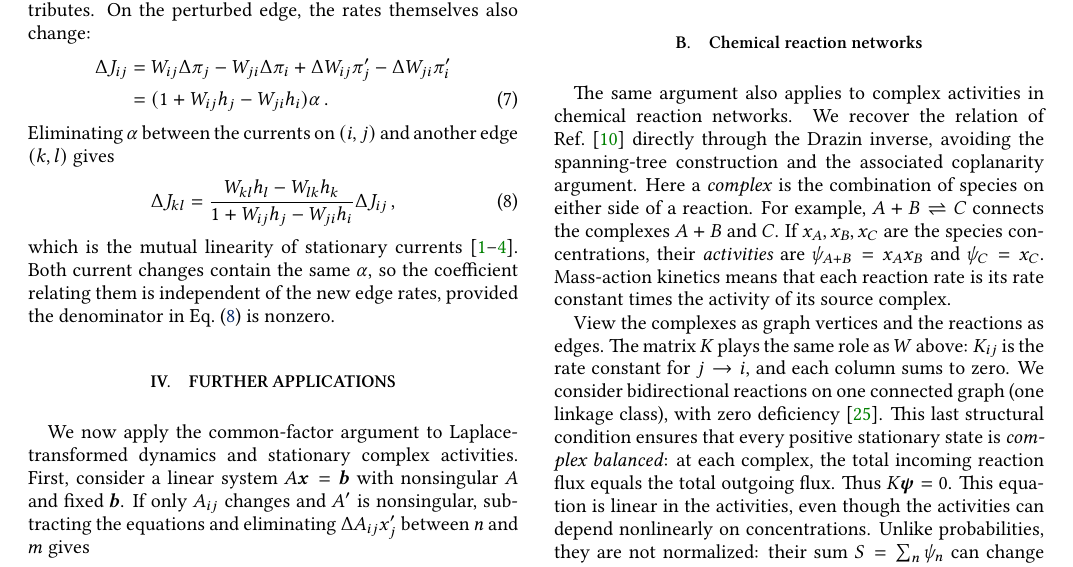
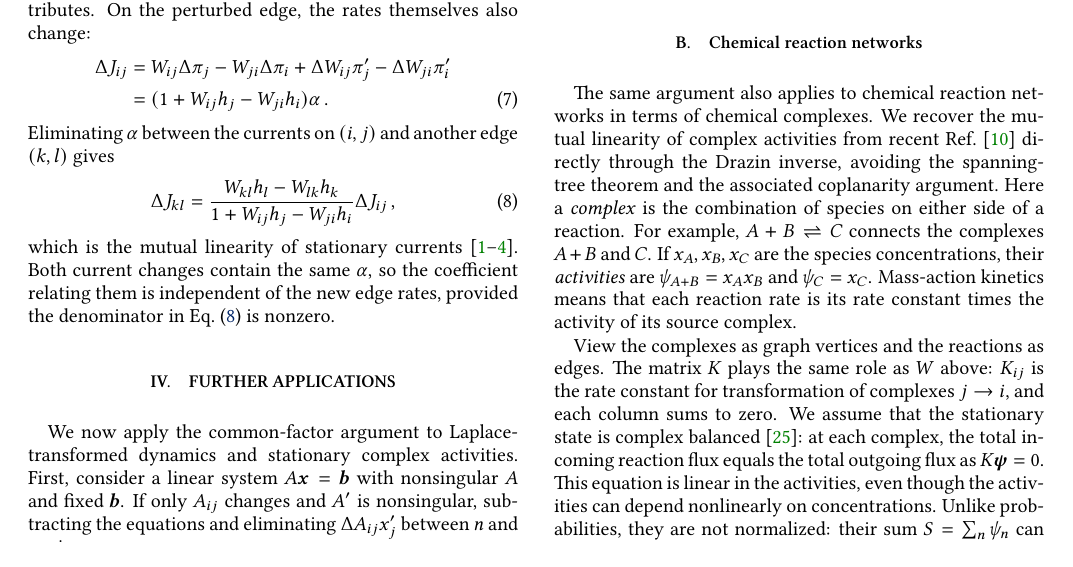
Before and after one commit to niceprofilepicture/MutualLineariy, a LaTeX paper (main.tex): part of page 2 of 3, cut so that both start at the same text. Compiled offline with pdfLaTeX.

Commit message:
Better connection to Eq. 9 is needed

```diff
--- a/main.tex
+++ b/main.tex
@@ -317,28 +317,15 @@ These relations hold for the Laplace transforms. At a fixed time, varying the ed
 
 \subsection{Chemical reaction networks}
 
-The same argument also applies to complex activities in chemical reaction
-networks. We recover the relation of Ref.~\cite{HarunariFiusaPolettini2026}
-directly through the Drazin inverse, avoiding the spanning-tree
-construction and the associated coplanarity argument.
-Here a \emph{complex} is the combination of species on either side of a
-reaction. For example, $A+B\rightleftharpoons C$ connects the complexes
-$A+B$ and $C$. If $x_A,x_B,x_C$ are the species concentrations, their
-\emph{activities} are $\psi_{A+B}=x_Ax_B$ and $\psi_C=x_C$.
-Mass-action kinetics means that each reaction rate is its rate constant
-times the activity of its source complex.
+The same argument also applies to chemical reaction networks in terms of chemical complexes.
+We recover the mutual linearity of complex activities from recent Ref.~\cite{HarunariFiusaPolettini2026}
+directly through the Drazin inverse, avoiding the spanning-tree theorem and the associated coplanarity argument.
+Here a \emph{complex} is the combination of species on either side of a reaction. For example, $A+B\rightleftharpoons C$ connects the complexes $A+B$ and $C$. If $x_A,x_B,x_C$ are the species concentrations, their \emph{activities} are $\psi_{A+B}=x_Ax_B$ and $\psi_C=x_C$.
+Mass-action kinetics means that each reaction rate is its rate constant times the activity of its source complex.
 
-View the complexes as graph vertices and the reactions as edges.
-The matrix $K$ plays the same role as $W$ above: $K_{ij}$ is the rate
-constant for $j\to i$, and each column sums to zero.
-We consider bidirectional reactions on one connected graph (one linkage
-class), with zero deficiency~\cite{MarehalliSrinivas2023}. This last structural condition ensures
-that every positive stationary state is \emph{complex balanced}: at each
-complex, the total incoming reaction flux equals the total outgoing
-flux. Thus $K\bm\psi=0$.
-This equation is linear in the activities, even though the activities
-can depend nonlinearly on concentrations. Unlike probabilities, they
-are not normalized: their sum $S=\sum_n\psi_n$ can change with the rates.
+View the complexes as graph vertices and the reactions as edges. The matrix $K$ plays the same role as $W$ above: $K_{ij}$ is the rate constant for transformation of complexes $j\to i$, and each column sums to zero.
+We assume that the stationary state is complex balanced~\cite{MarehalliSrinivas2023}: at each complex, the total incoming reaction flux equals the total outgoing flux as $K\bm\psi=0$.
+This equation is linear in the activities, even though the activities can depend nonlinearly on concentrations. Unlike probabilities, they are not normalized: their sum $S=\sum_n\psi_n$ can change with the rates.
 
 Now vary only the forward and backward rate constants $r_+$ and $r_-$
 of one reaction $j\rightleftharpoons i$. Remove that reaction in both
```
